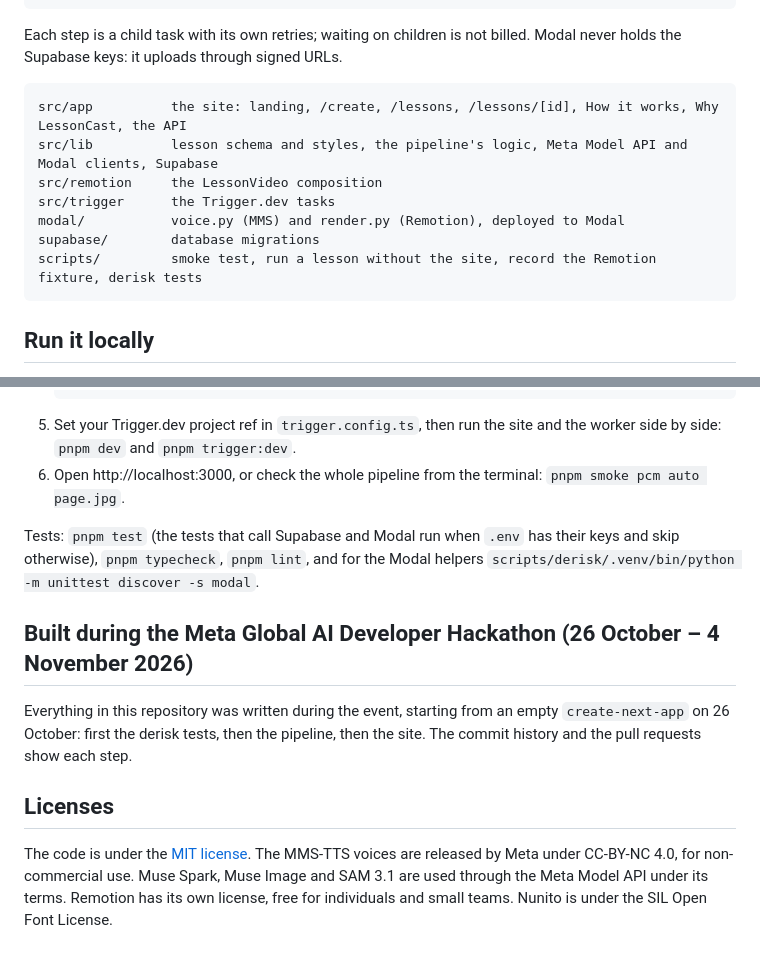
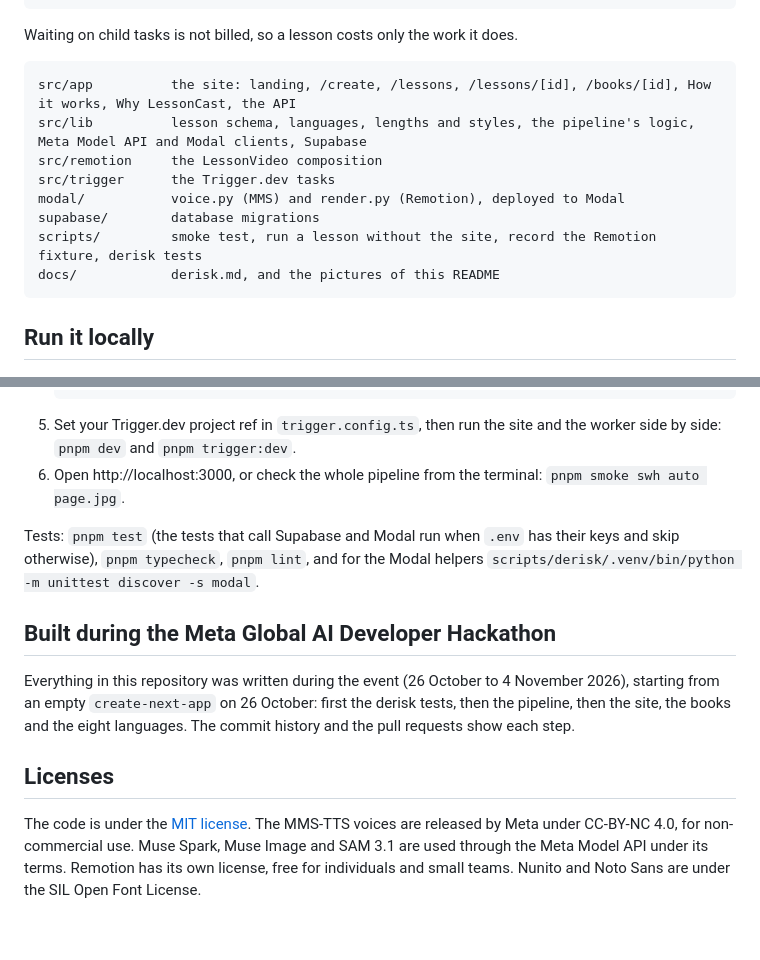
Before and after one commit to joker7blue/lessoncast, a Markdown page: README.md, 2 parts joined by grey strips. Rendered like a GitHub page.

````diff
--- a/README.md
+++ b/README.md
@@ -54,17 +124,17 @@ Trigger.dev
 Supabase: the lessons and books tables (RLS on, server only) and the public "lessons" bucket
 ```
 
-Each step is a child task with its own retries; waiting on children is not billed. Modal never holds the
-Supabase keys: it uploads through signed URLs.
+Waiting on child tasks is not billed, so a lesson costs only the work it does.
 
 ```
-src/app          the site: landing, /create, /lessons, /lessons/[id], How it works, Why LessonCast, the API
-src/lib          lesson schema and styles, the pipeline's logic, Meta Model API and Modal clients, Supabase
+src/app          the site: landing, /create, /lessons, /lessons/[id], /books/[id], How it works, Why LessonCast, the API
+src/lib          lesson schema, languages, lengths and styles, the pipeline's logic, Meta Model API and Modal clients, Supabase
 src/remotion     the LessonVideo composition
 src/trigger      the Trigger.dev tasks
 modal/           voice.py (MMS) and render.py (Remotion), deployed to Modal
 supabase/        database migrations
 scripts/         smoke test, run a lesson without the site, record the Remotion fixture, derisk tests
+docs/            derisk.md, and the pictures of this README
 ```
 
 ## Run it locally
@@ -87,20 +157,21 @@ Modal.
 5. Set your Trigger.dev project ref in `trigger.config.ts`, then run the site and the worker side by side:
    `pnpm dev` and `pnpm trigger:dev`.
 6. Open http://localhost:3000, or check the whole pipeline from the terminal:
-   `pnpm smoke pcm auto page.jpg`.
+   `pnpm smoke swh auto page.jpg`.
 
 Tests: `pnpm test` (the tests that call Supabase and Modal run when `.env` has their keys and skip otherwise),
 `pnpm typecheck`, `pnpm lint`, and for the Modal helpers
 `scripts/derisk/.venv/bin/python -m unittest discover -s modal`.
 
-## Built during the Meta Global AI Developer Hackathon (26 October – 4 November 2026)
+## Built during the Meta Global AI Developer Hackathon
 
-Everything in this repository was written during the event, starting from an empty `create-next-app` on
-26 October: first the derisk tests, then the pipeline, then the site. The commit history and the pull
-requests show each step.
+Everything in this repository was written during the event (26 October to 4 November 2026), starting from an
+empty `create-next-app` on 26 October: first the derisk tests, then the pipeline, then the site, the books and
+the eight languages. The commit history and the pull requests show each step.
 
 ## Licenses
 
 The code is under the [MIT license](LICENSE). The MMS-TTS voices are released by Meta under CC-BY-NC 4.0, for
-non-commercial use. Muse Spark, Muse Image and SAM 3.1 are used through the Meta Model API under its terms. Remotion has
-its own license, free for individuals and small teams. Nunito is under the SIL Open Font License.
+non-commercial use. Muse Spark, Muse Image and SAM 3.1 are used through the Meta Model API under its terms.
+Remotion has its own license, free for individuals and small teams. Nunito and Noto Sans are under the SIL
+Open Font License.
````
Also changed, not shown: other parts of README.md (+92 -22 lines), docs/assets/frames.jpg (added), 2 other files.
